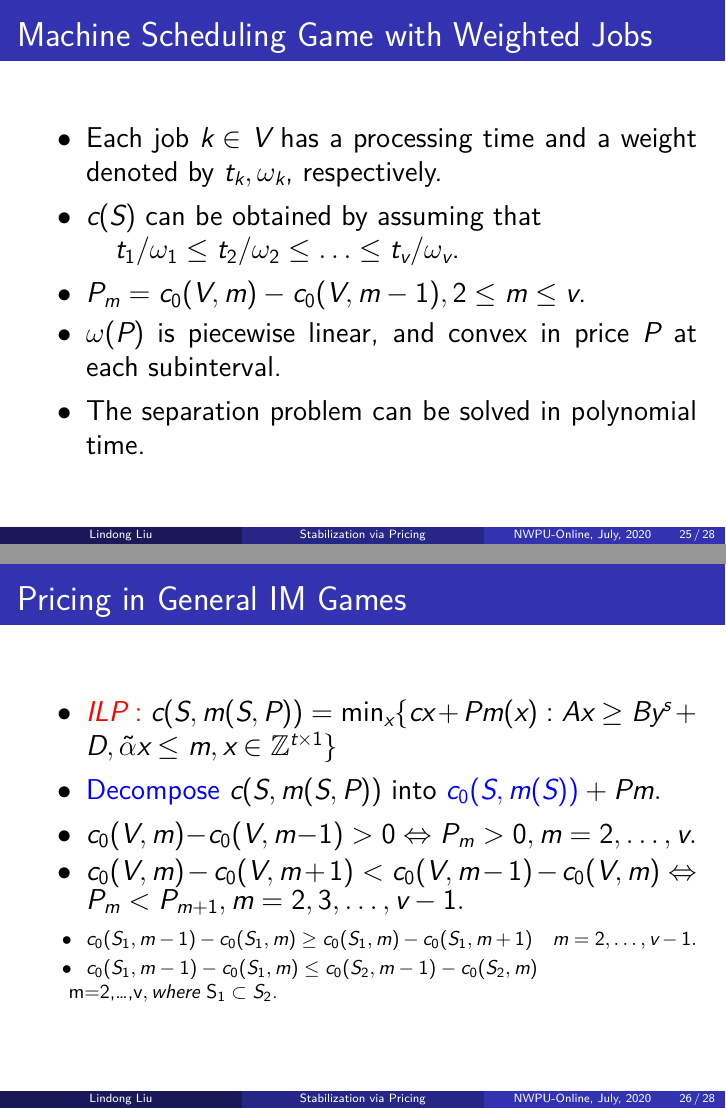
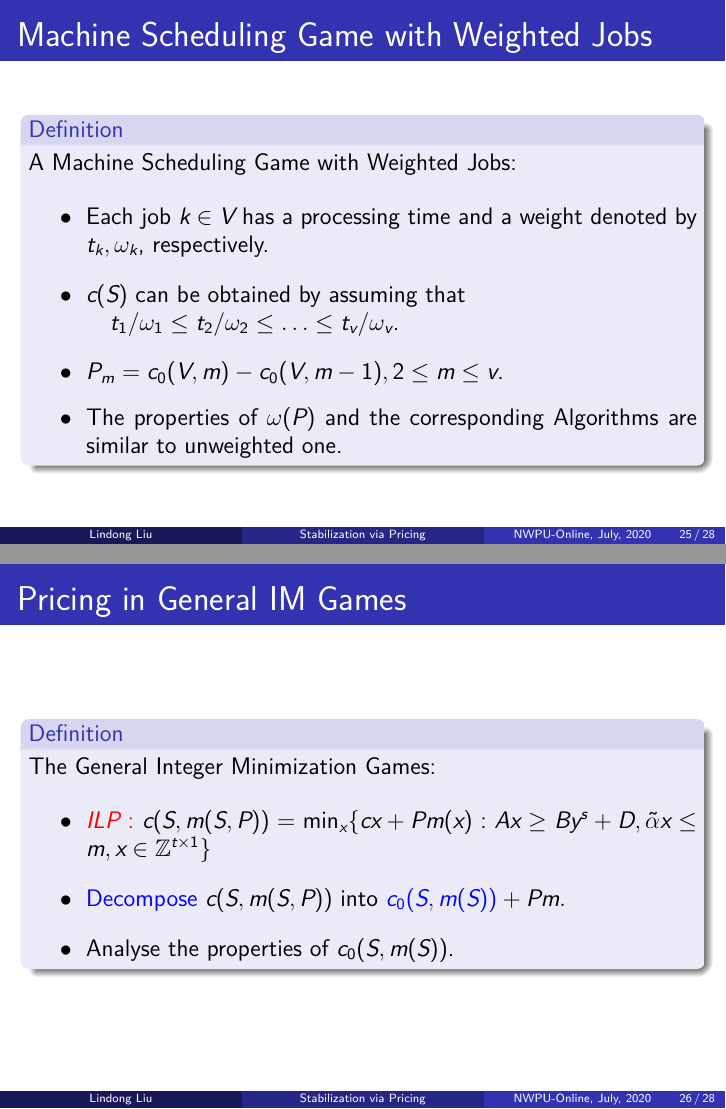
Before and after one commit to Dis-count/Beamer_PPT, LaTeX slides (Scheduling_game/MachineGame.tex): pages 39 and 40 of 42, joined at a grey line. The pictures show the PDF file Scheduling_game/MachineGame.pdf that the author committed with the source.

Commit message:
将几张图的ppt 打包一下

```diff
--- a/Scheduling_game/MachineGame.tex
+++ b/Scheduling_game/MachineGame.tex
@@ -605,6 +604,10 @@ $\delta_{AIPU} = \min\{D(v,u): u\in \{1,2,\ldots,v-1\}\}$.
 \end{frame}
 
 \begin{frame}{Machine Scheduling Game with Weighted Jobs}
+	\begin{definition}
+	\small
+	\justifying
+	A Machine Scheduling Game with Weighted Jobs:\\
 	\begin{itemize}
 		\justifying
 			\item Each job $k \in V$ has a processing time and a weight denoted by $t_k,\omega_k$, respectively.
@@ -613,13 +616,16 @@ $\delta_{AIPU} = \min\{D(v,u): u\in \{1,2,\ldots,v-1\}\}$.
 			\quad $t_1/\omega_1 \leq t_2/\omega_2 \leq \ldots \leq t_v/\omega_v$.
 			\vspace{2pt}
 			\item $P_m = c_0(V,m)- c_0(V,m-1), 2 \leq m \leq v$.
-		\item ${\omega(P)}$ is piecewise linear, and convex in price $P$ at each subinterval.
-		\vspace{2pt}
-		\item The separation problem can be solved in polynomial time.
+			\item The properties of $\omega(P)$ and the corresponding Algorithms are similar to unweighted one.
 	\end{itemize}
+	\end{definition}
 \end{frame}
 
 \begin{frame}{Pricing in General IM Games}
+	\begin{definition}
+	\small
+	\justifying
+	The General Integer Minimization Games:\\
 	\begin{itemize}
 	\justifying
 		\item \textcolor{red}{$ILP:$}
@@ -627,17 +633,20 @@ $\delta_{AIPU} = \min\{D(v,u): u\in \{1,2,\ldots,v-1\}\}$.
 		\vspace{2pt}
 		\item \textcolor{blue}{Decompose} $c(S,m(S,P))$ into $\textcolor{blue}{c_0(S,m(S))}+Pm.$
 		\vspace{2pt}
-		\item $c_0(V,m)- c_0(V,m-1) > 0 \Leftrightarrow P_m > 0, m=2,\ldots,v.$
-		\item $c_0 (V,m) - c_0 (V,m+1) < c_0 (V,m-1) - c_0 (V,m) \Leftrightarrow \quad P_m < P_{m+1} , m=2,3,\ldots,v-1.$
-		\vspace{3pt}
-		\footnotesize
-		\item $c_0(S_1,m-1)-c_0(S_1,m) \geq
-  c_0(S_1,m)-c_0(S_1,m+1) \quad m=2,\ldots,v-1.$
-		\item $	c_0(S_1,m-1)-c_0(S_1,m) \leq
-	  c_0(S_2,m-1)-c_0(S_2,m) \\
-		\quad \quad m=2,\ldots,v$, where ~$S_1 \subset S_2$.
+	% 	\item $c_0(V,m)- c_0(V,m-1) > 0 \Leftrightarrow P_m > 0, m=2,\ldots,v.$
+	% 	\item $c_0 (V,m) - c_0 (V,m+1) < c_0 (V,m-1) - c_0 (V,m) \Leftrightarrow P_m < P_{m+1} , m=2,3,\ldots,v-1.$
+	% 	\vspace{3pt}
+	% 	\footnotesize
+	% 	\item $c_0(S_1,m-1)-c_0(S_1,m) \geq
+	% c_0(S_1,m)-c_0(S_1,m+1) \quad m=2,\ldots,v-1.$
+	% 	\item $	c_0(S_1,m-1)-c_0(S_1,m) \leq
+	% 	c_0(S_2,m-1)-c_0(S_2,m) \\
+	% 	\quad \quad m=2,\ldots,v$, where ~$S_1 \subset S_2$.
+		\item Analyse the properties of $c_0(S,m(S))$.
 	\end{itemize}
+	\end{definition}
 \end{frame}
+
 
 \section{Conclusion}
 \begin{frame}{Conclusions}
```
Also changed, not shown: Scheduling_game/MachineGame.pdf, Scheduling_game/MachineGame.tex (3 more changed lines). Lines whose indentation alone changed are shown as unchanged.
